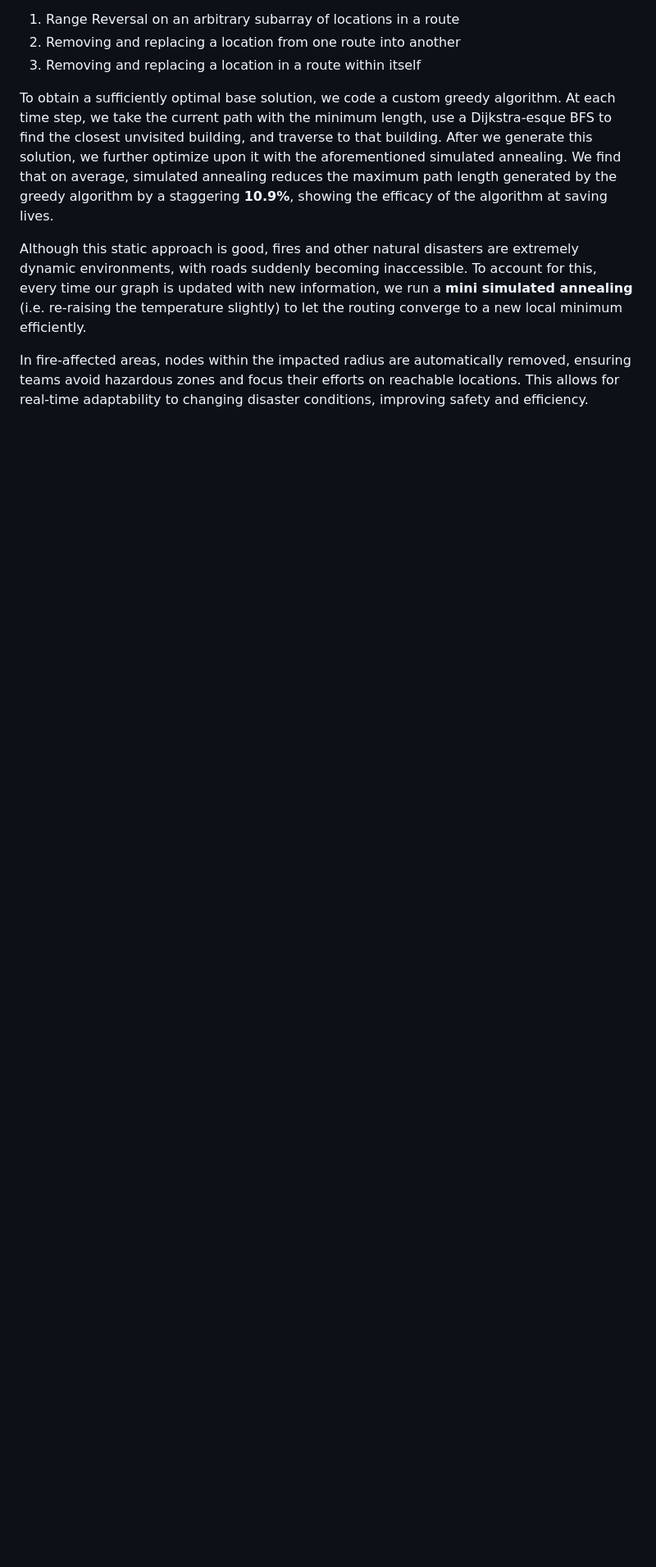
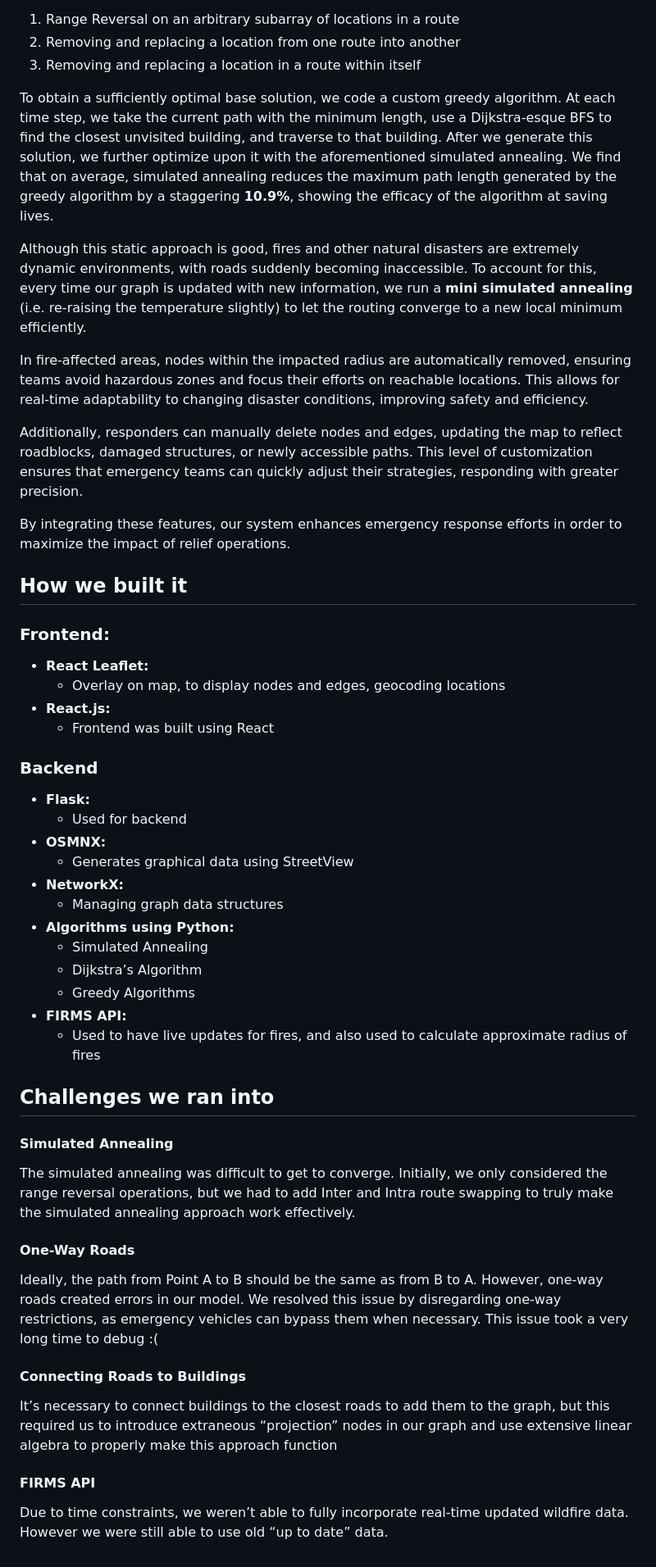
Before and after one commit to sarahzoulinyan/Rapid-Relief-Routing, a Markdown page: README.md, the part around the change. Shown at 82% size. GitHub-like rendering; blank space fills up the shorter version.

Commit message:
Document the Rapid Relief Routing project (3/5)

```diff
--- a/README.md
+++ b/README.md
@@ -27,3 +27,49 @@ To obtain a sufficiently optimal base solution, we code a custom greedy algorith
 Although this static approach is good, fires and other natural disasters are extremely dynamic environments, with roads suddenly becoming inaccessible. To account for this, every time our graph is updated with new information, we run a **mini simulated annealing** (i.e. re-raising the temperature slightly) to let the routing converge to a new local minimum efficiently.
 
 In fire-affected areas, nodes within the impacted radius are automatically removed, ensuring teams avoid hazardous zones and focus their efforts on reachable locations. This allows for real-time adaptability to changing disaster conditions, improving safety and efficiency.
+
+Additionally, responders can manually delete nodes and edges, updating the map to reflect roadblocks, damaged structures, or newly accessible paths. This level of customization ensures that emergency teams can quickly adjust their strategies, responding with greater precision.
+
+By integrating these features, our system enhances emergency response efforts in order to maximize the impact of relief operations.
+
+
+## How we built it
+
+### Frontend:
+* **React Leaflet:**
+    * Overlay on map, to display nodes and edges, geocoding locations
+* **React.js:**
+    * Frontend was built using React
+
+### Backend
+* **Flask:**
+    * Used for backend
+* **OSMNX:**
+    * Generates graphical data using StreetView
+* **NetworkX:**
+    * Managing graph data structures
+* **Algorithms using Python:**
+    * Simulated Annealing
+    * Dijkstra’s Algorithm
+    * Greedy Algorithms
+* **FIRMS API:**
+    * Used to have live updates for fires, and also used to calculate approximate radius of fires
+
+
+## Challenges we ran into
+
+#### Simulated Annealing
+
+The simulated annealing was difficult to get to converge. Initially, we only considered the range reversal operations, but we had to add Inter and Intra route swapping to truly make the simulated annealing approach work effectively.
+
+#### One-Way Roads
+
+Ideally, the path from Point A to B should be the same as from B to A. However, one-way roads created errors in our model. We resolved this issue by disregarding one-way restrictions, as emergency vehicles can bypass them when necessary. This issue took a very long time to debug :(
+
+#### Connecting Roads to Buildings
+
+It’s necessary to connect buildings to the closest roads to add them to the graph, but this required us to introduce extraneous “projection” nodes in our graph and use extensive linear algebra to properly make this approach function
+
+#### FIRMS API
+
+Due to time constraints, we weren’t able to fully incorporate real-time updated wildfire data. However we were still able to use old “up to date” data.
```
